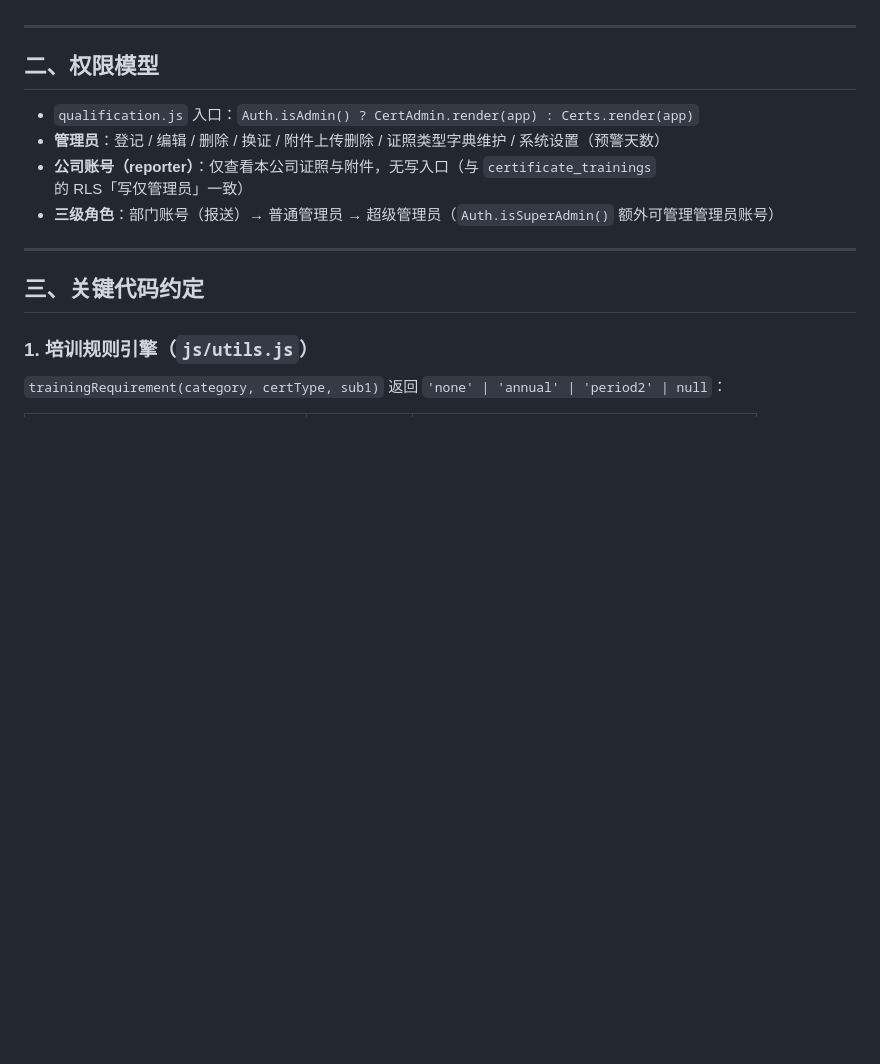
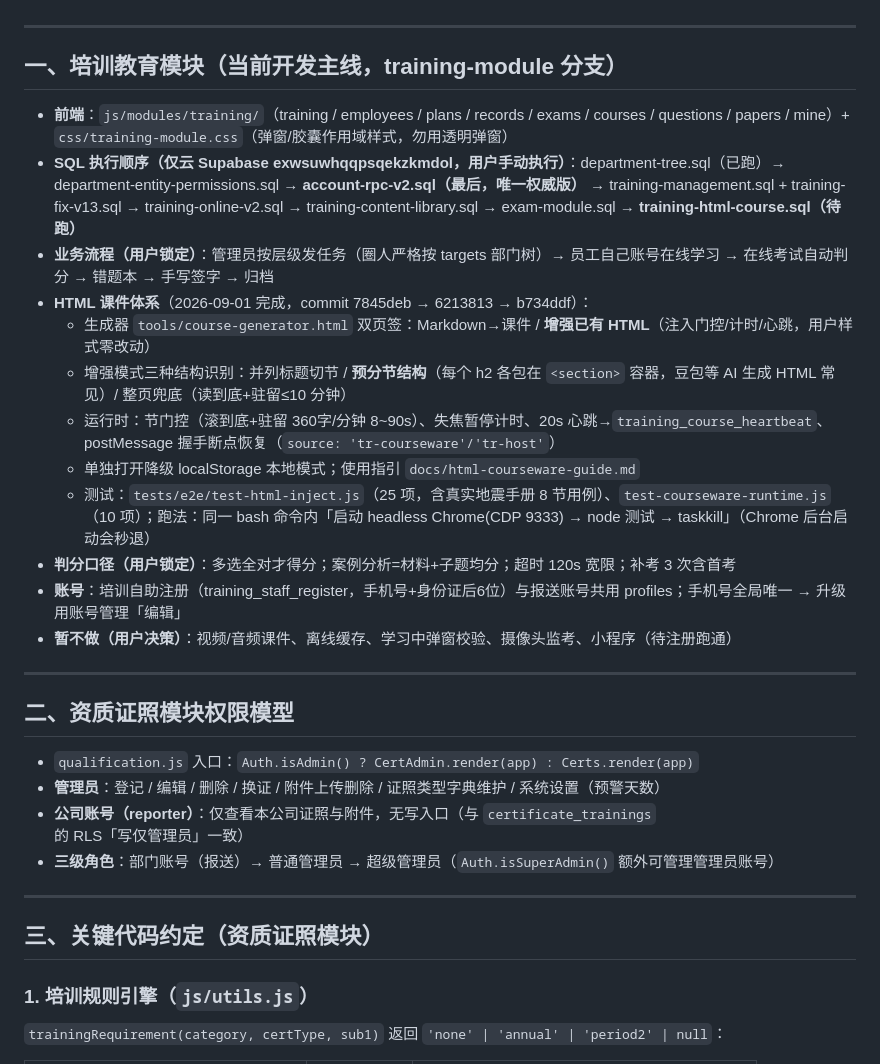
Before and after one commit to jnsun/Field-construction-project-submission-system, a Markdown page: HANDOFF.md, the part around one of its changes. Rendered like a GitHub page; blank space fills up the shorter version.

```diff
--- a/HANDOFF.md
+++ b/HANDOFF.md
@@ -21,7 +30,24 @@
 
 ---
 
-## 二、权限模型
+## 一、培训教育模块（当前开发主线，training-module 分支）
+
+- **前端**：`js/modules/training/`（training / employees / plans / records / exams / courses / questions / papers / mine）+ `css/training-module.css`（弹窗/胶囊作用域样式，勿用透明弹窗）
+- **SQL 执行顺序（仅云 Supabase exwsuwhqqpsqekzkmdol，用户手动执行）**：department-tree.sql（已跑）→ department-entity-permissions.sql → **account-rpc-v2.sql（最后，唯一权威版）** → training-management.sql + training-fix-v13.sql → training-online-v2.sql → training-content-library.sql → exam-module.sql → **training-html-course.sql（待跑）**
+- **业务流程（用户锁定）**：管理员按层级发任务（圈人严格按 targets 部门树）→ 员工自己账号在线学习 → 在线考试自动判分 → 错题本 → 手写签字 → 归档
+- **HTML 课件体系**（2026-09-01 完成，commit 7845deb → 6213813 → b734ddf）：
+  - 生成器 `tools/course-generator.html` 双页签：Markdown→课件 / **增强已有 HTML**（注入门控/计时/心跳，用户样式零改动）
+  - 增强模式三种结构识别：并列标题切节 / **预分节结构**（每个 h2 各包在 `<section>` 容器，豆包等 AI 生成 HTML 常见）/ 整页兜底（读到底+驻留≤10 分钟）
+  - 运行时：节门控（滚到底+驻留 360字/分钟 8~90s）、失焦暂停计时、20s 心跳→`training_course_heartbeat`、postMessage 握手断点恢复（`source: 'tr-courseware'/'tr-host'`）
+  - 单独打开降级 localStorage 本地模式；使用指引 `docs/html-courseware-guide.md`
+  - 测试：`tests/e2e/test-html-inject.js`（25 项，含真实地震手册 8 节用例）、`test-courseware-runtime.js`（10 项）；跑法：同一 bash 命令内「启动 headless Chrome(CDP 9333) → node 测试 → taskkill」（Chrome 后台启动会秒退）
+- **判分口径（用户锁定）**：多选全对才得分；案例分析=材料+子题均分；超时 120s 宽限；补考 3 次含首考
+- **账号**：培训自助注册（training_staff_register，手机号+身份证后6位）与报送账号共用 profiles；手机号全局唯一 → 升级用账号管理「编辑」
+- **暂不做（用户决策）**：视频/音频课件、离线缓存、学习中弹窗校验、摄像头监考、小程序（待注册跑通）
+
+---
+
+## 二、资质证照模块权限模型
 
 - `qualification.js` 入口：`Auth.isAdmin() ? CertAdmin.render(app) : Certs.render(app)`
 - **管理员**：登记 / 编辑 / 删除 / 换证 / 附件上传删除 / 证照类型字典维护 / 系统设置（预警天数）
@@ -30,7 +56,7 @@
 
 ---
 
-## 三、关键代码约定
+## 三、关键代码约定（资质证照模块）
 
 ### 1. 培训规则引擎（`js/utils.js`）
 
```
Also changed, not shown: other parts of HANDOFF.md (+35 -16 lines).
